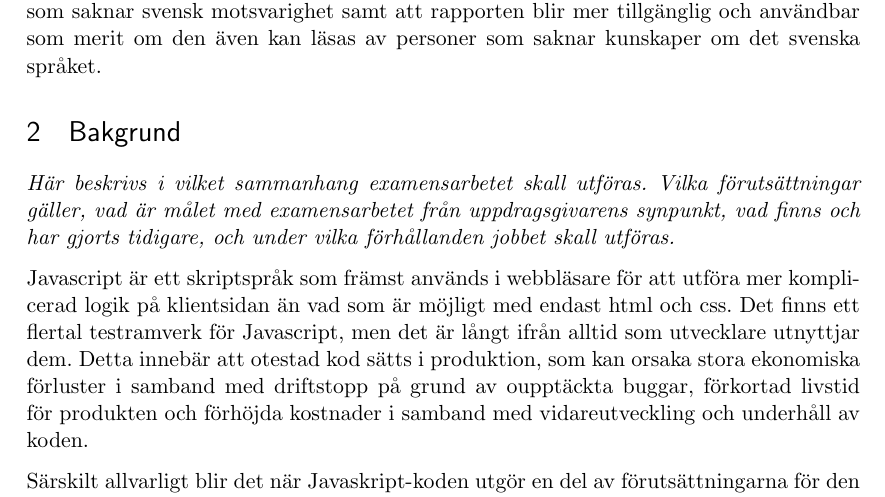
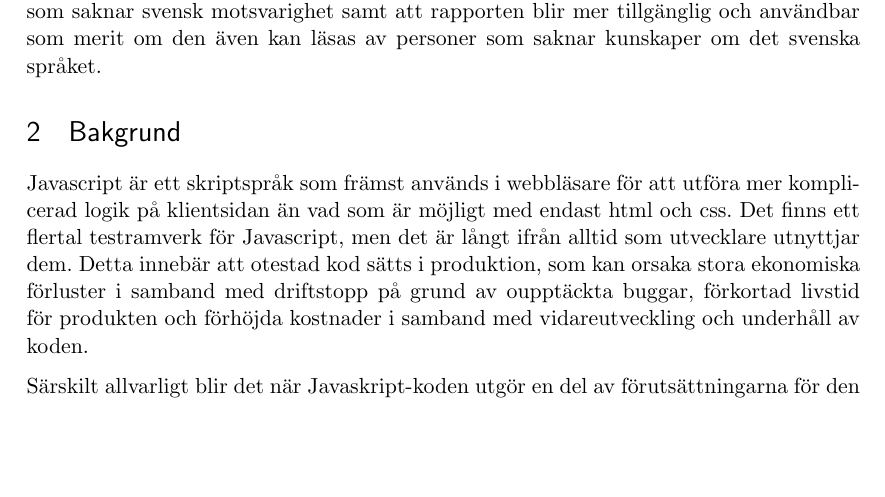
Before and after one commit to emilwall/exjobb, a LaTeX document (exjobbspec_emilwall.tex): part of page 1 of 4, cut so that both start at the same text, the shorter picture padded with empty space. Compiled offline with pdfLaTeX.

Commit message:
Remove section content specifier text
It is not part of the specification,
it's just there to help in the writing process

```diff
--- a/exjobbspec_emilwall.tex
+++ b/exjobbspec_emilwall.tex
@@ -38,8 +38,6 @@
 Rapporten kommer med allra största sannolikhet att skrivas på engelska, trots att denna specifikation är skriven på svenska. Några anledningar till detta är att det i många avseenden underlättar att kunna använda termer som är etablerade på engelska men som saknar svensk motsvarighet samt att rapporten blir mer tillgänglig och användbar som merit om den även kan läsas av personer som saknar kunskaper om det svenska språket.
 
 \section{Bakgrund}
-
-\textit{Här beskrivs i vilket sammanhang examensarbetet skall utföras. Vilka förutsättningar gäller, vad är målet med examensarbetet från uppdragsgivarens synpunkt, vad finns och har gjorts tidigare, och under vilka förhållanden jobbet skall utföras.}
 
 Javascript är ett skriptspråk som främst används i webbläsare för att utföra mer komplicerad logik på klientsidan än vad som är möjligt med endast html och css. Det finns ett flertal testramverk för Javascript, men det är långt ifrån alltid som utvecklare utnyttjar dem. Detta innebär att otestad kod sätts i produktion, som kan orsaka stora ekonomiska förluster i samband med driftstopp på grund av oupptäckta buggar, förkortad livstid för produkten och förhöjda kostnader i samband med vidareutveckling och underhåll av koden.
 
```
